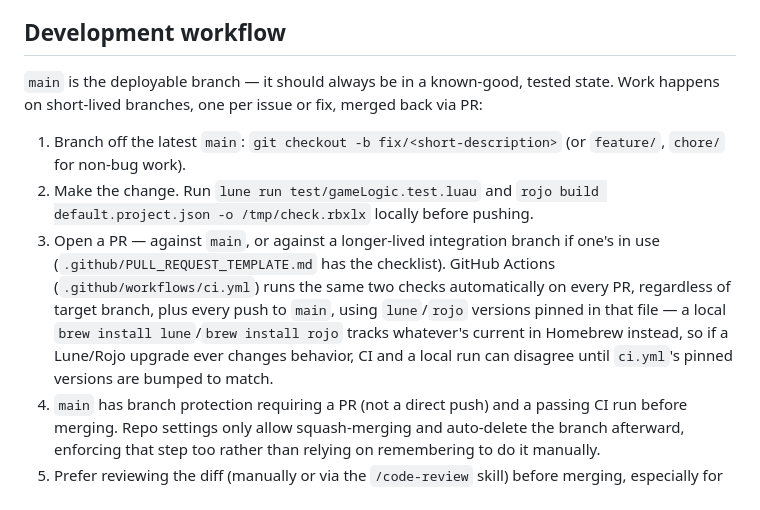
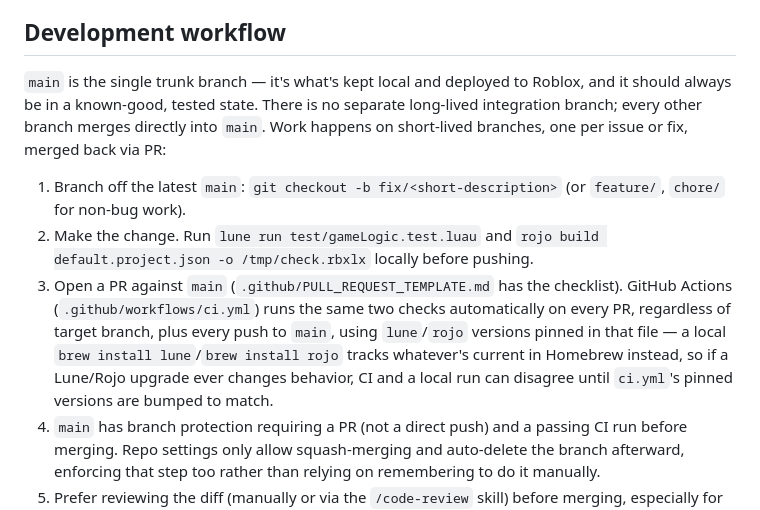
Before and after one commit to usjbro/autoclicker, a Markdown page: CLAUDE.md, the part around the change. Rendered like a GitHub page.

Commit message:
Retire the long-lived integration branch; main is now single trunk (#23)
Update CLAUDE.md's development workflow section: all branches now merge
directly into main (already promoted; see #22), instead of a separate
claude/todo-implementation-jh72lf integration branch sitting ahead of it.

```diff
--- a/CLAUDE.md
+++ b/CLAUDE.md
@@ -55,11 +55,11 @@ For the pure logic in `src/shared/` (`GameLogic.lua`, `NumberFormat.lua`, `Speed
 
 ## Development workflow
 
-`main` is the deployable branch — it should always be in a known-good, tested state. Work happens on short-lived branches, one per issue or fix, merged back via PR:
+`main` is the single trunk branch — it's what's kept local and deployed to Roblox, and it should always be in a known-good, tested state. There is no separate long-lived integration branch; every other branch merges directly into `main`. Work happens on short-lived branches, one per issue or fix, merged back via PR:
 
 1. Branch off the latest `main`: `git checkout -b fix/<short-description>` (or `feature/`, `chore/` for non-bug work).
 2. Make the change. Run `lune run test/gameLogic.test.luau` and `rojo build default.project.json -o /tmp/check.rbxlx` locally before pushing.
-3. Open a PR — against `main`, or against a longer-lived integration branch if one's in use (`.github/PULL_REQUEST_TEMPLATE.md` has the checklist). GitHub Actions (`.github/workflows/ci.yml`) runs the same two checks automatically on every PR, regardless of target branch, plus every push to `main`, using `lune`/`rojo` versions pinned in that file — a local `brew install lune`/`brew install rojo` tracks whatever's current in Homebrew instead, so if a Lune/Rojo upgrade ever changes behavior, CI and a local run can disagree until `ci.yml`'s pinned versions are bumped to match.
+3. Open a PR against `main` (`.github/PULL_REQUEST_TEMPLATE.md` has the checklist). GitHub Actions (`.github/workflows/ci.yml`) runs the same two checks automatically on every PR, regardless of target branch, plus every push to `main`, using `lune`/`rojo` versions pinned in that file — a local `brew install lune`/`brew install rojo` tracks whatever's current in Homebrew instead, so if a Lune/Rojo upgrade ever changes behavior, CI and a local run can disagree until `ci.yml`'s pinned versions are bumped to match.
 4. `main` has branch protection requiring a PR (not a direct push) and a passing CI run before merging. Repo settings only allow squash-merging and auto-delete the branch afterward, enforcing that step too rather than relying on remembering to do it manually.
 5. Prefer reviewing the diff (manually or via the `/code-review` skill) before merging, especially for anything touching `src/server/` — this codebase has already hit real concurrency bugs (shared per-player session state mutated from multiple RemoteEvent handlers/DataStore callbacks) that surfaced only under review, not from casual reading.
 
```
